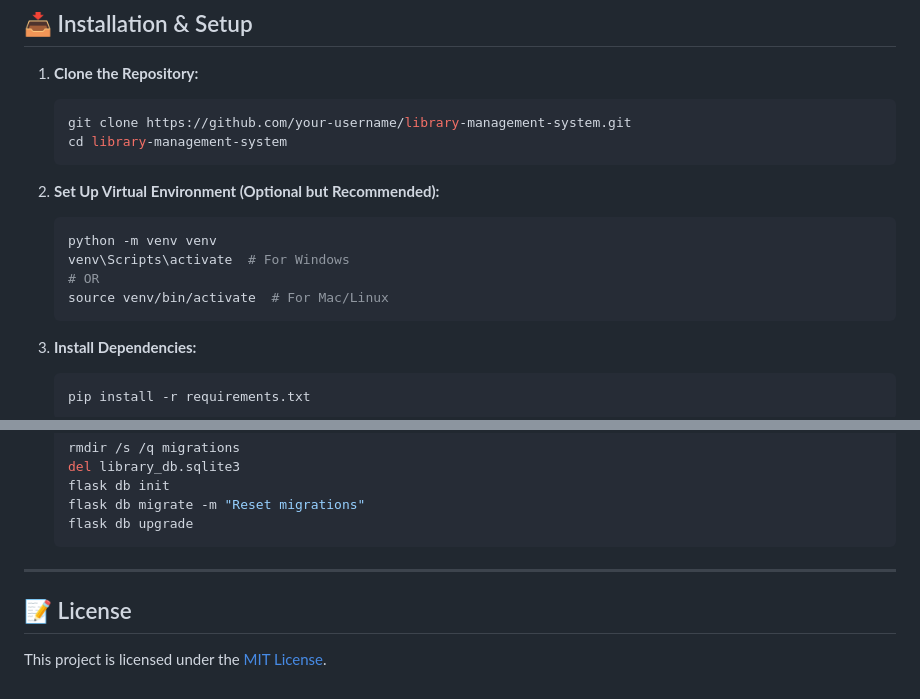
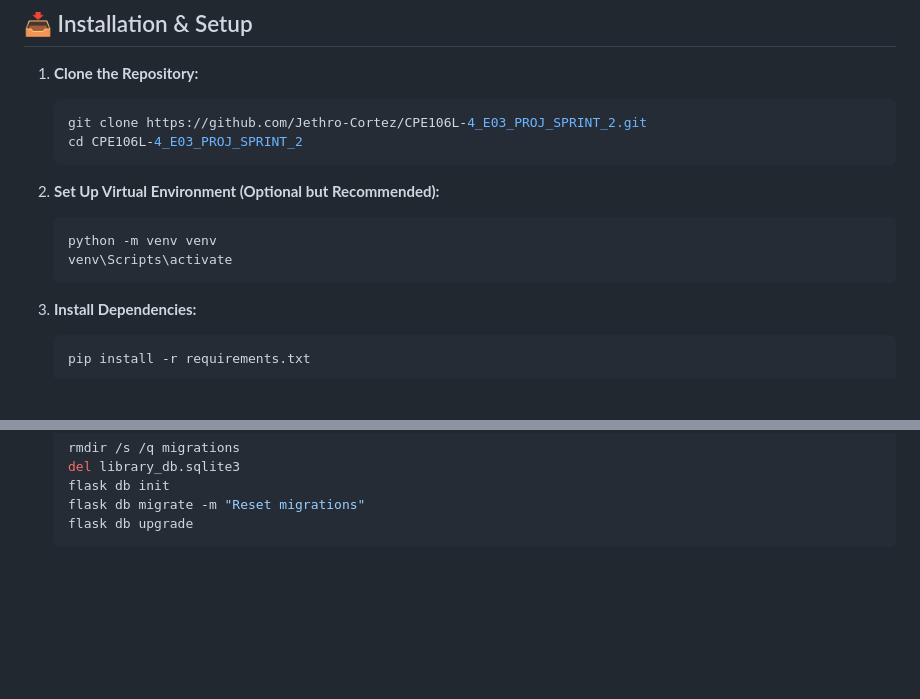
Before and after one commit to Jethro-Cortez/CPE106L-4_E03_PROJ_SPRINT_2, a Markdown page: README.md, 2 parts joined by grey strips. Drawn GitHub-style; blank space fills up the shorter version.

````diff
--- a/README.md
+++ b/README.md
@@ -29,17 +29,15 @@ A full-stack Library Management System built with **Flask**, **SQLite**, **SQLAl
 1. **Clone the Repository:**
 
    ```bash
-   git clone https://github.com/your-username/library-management-system.git
-   cd library-management-system
+   git clone https://github.com/Jethro-Cortez/CPE106L-4_E03_PROJ_SPRINT_2.git
+   cd CPE106L-4_E03_PROJ_SPRINT_2
    ```
 
 2. **Set Up Virtual Environment (Optional but Recommended):**
 
    ```bash
    python -m venv venv
-   venv\Scripts\activate  # For Windows
-   # OR
-   source venv/bin/activate  # For Mac/Linux
+   venv\Scripts\activate
    ```
 
 3. **Install Dependencies:**
@@ -161,9 +159,3 @@ LMS/
   flask db migrate -m "Reset migrations"
   flask db upgrade
   ```
-
----
-
-## 📝 License
-
-This project is licensed under the [MIT License](LICENSE).
````
